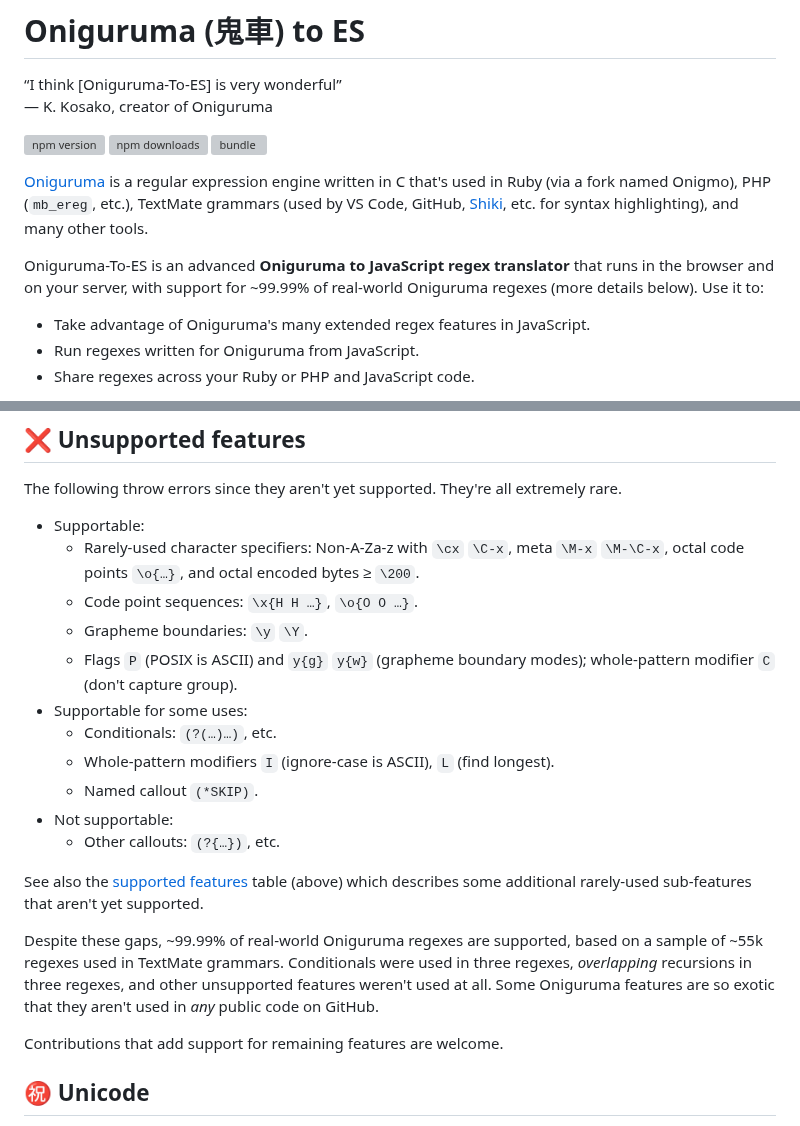
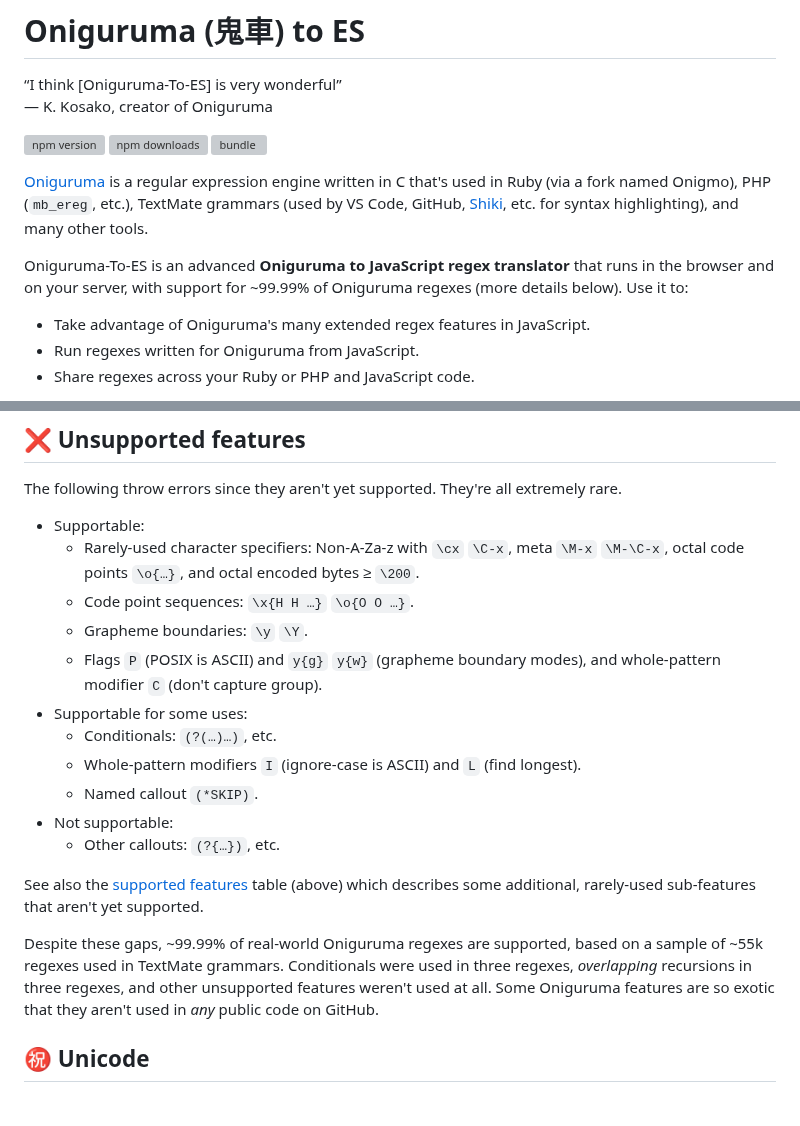
Before and after one commit to slevithan/oniguruma-to-es, a Markdown page: README.md, 2 parts joined by grey strips. Drawn GitHub-style; grey boxes are pictures that could not be loaded.

Commit message:
Readme tweaks

```diff
--- a/README.md
+++ b/README.md
@@ -9,7 +9,7 @@
 
 [Oniguruma](https://github.com/kkos/oniguruma) is a regular expression engine written in C that's used in Ruby (via a fork named Onigmo), PHP (`mb_ereg`, etc.), TextMate grammars (used by VS Code, GitHub, [Shiki](https://shiki.style/), etc. for syntax highlighting), and many other tools.
 
-Oniguruma-To-ES is an advanced **Oniguruma to JavaScript regex translator** that runs in the browser and on your server, with support for ~99.99% of real-world Oniguruma regexes (more details below). Use it to:
+Oniguruma-To-ES is an advanced **Oniguruma to JavaScript regex translator** that runs in the browser and on your server, with support for ~99.99% of Oniguruma regexes (more details below). Use it to:
 
 - Take advantage of Oniguruma's many extended regex features in JavaScript.
 - Run regexes written for Oniguruma from JavaScript.
@@ -1007,21 +1007,19 @@ The following throw errors since they aren't yet supported. They're all extremel
 
 - Supportable:
   - Rarely-used character specifiers: Non-A-Za-z with `\cx` `\C-x`, meta `\M-x` `\M-\C-x`, octal code points `\o{…}`, and octal encoded bytes ≥ `\200`.
-  - Code point sequences: `\x{H H …}`, `\o{O O …}`.
+  - Code point sequences: `\x{H H …}` `\o{O O …}`.
   - Grapheme boundaries: `\y` `\Y`.
-  - Flags `P` (POSIX is ASCII) and `y{g}` `y{w}` (grapheme boundary modes); whole-pattern modifier `C` (don't capture group).
+  - Flags `P` (POSIX is ASCII) and `y{g}` `y{w}` (grapheme boundary modes), and whole-pattern modifier `C` (don't capture group).
 - Supportable for some uses:
   - Conditionals: `(?(…)…)`, etc.
-  - Whole-pattern modifiers `I` (ignore-case is ASCII), `L` (find longest).
+  - Whole-pattern modifiers `I` (ignore-case is ASCII) and `L` (find longest).
   - Named callout `(*SKIP)`.
 - Not supportable:
   - Other callouts: `(?{…})`, etc.
 
-See also the [supported features](#-supported-features) table (above) which describes some additional rarely-used sub-features that aren't yet supported.
+See also the [supported features](#-supported-features) table (above) which describes some additional, rarely-used sub-features that aren't yet supported.
 
 Despite these gaps, ~99.99% of real-world Oniguruma regexes are supported, based on a sample of ~55k regexes used in TextMate grammars. Conditionals were used in three regexes, *overlapping* recursions in three regexes, and other unsupported features weren't used at all. Some Oniguruma features are so exotic that they aren't used in *any* public code on GitHub.
-
-Contributions that add support for remaining features are welcome.
 
 <a name="unicode"></a>
 ## ㊗️ Unicode
```
